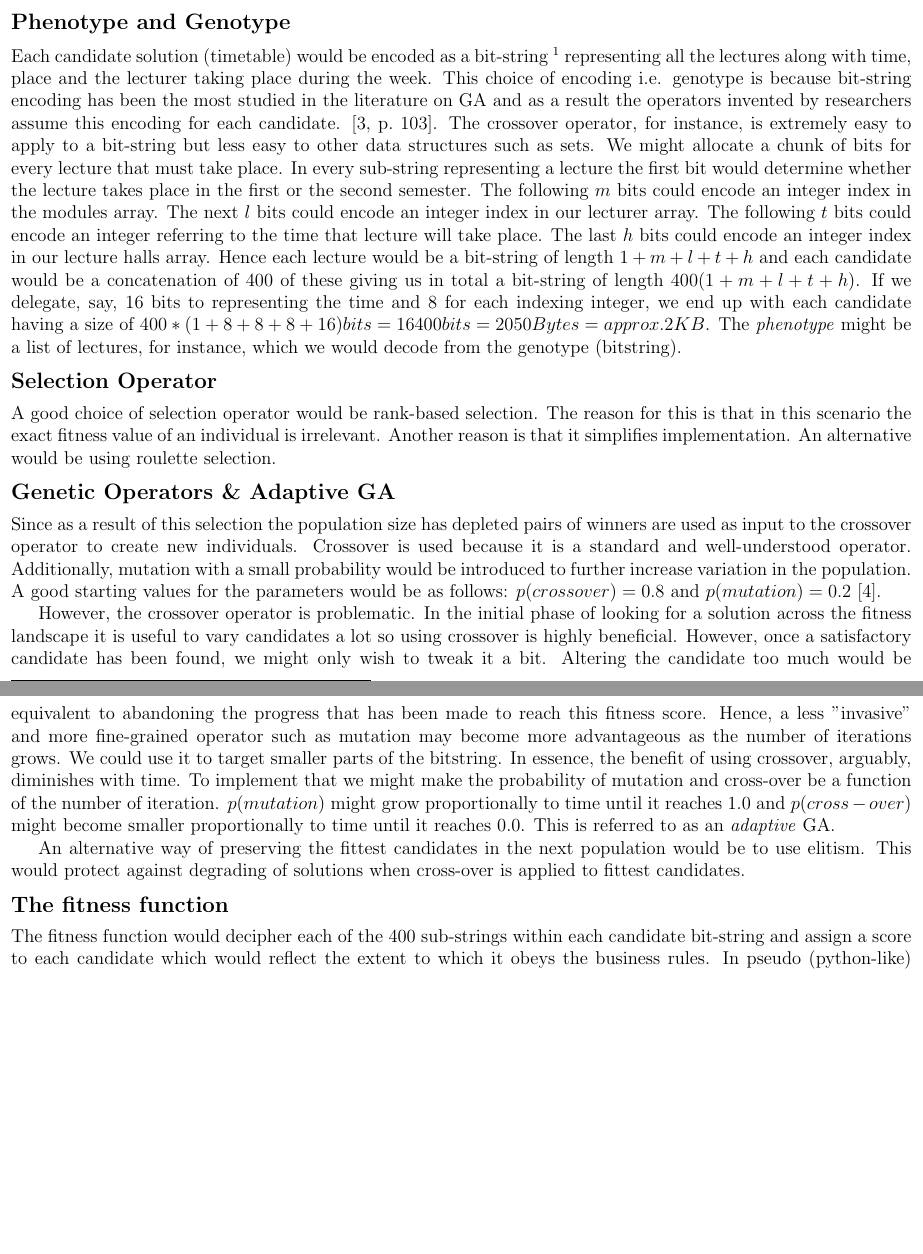
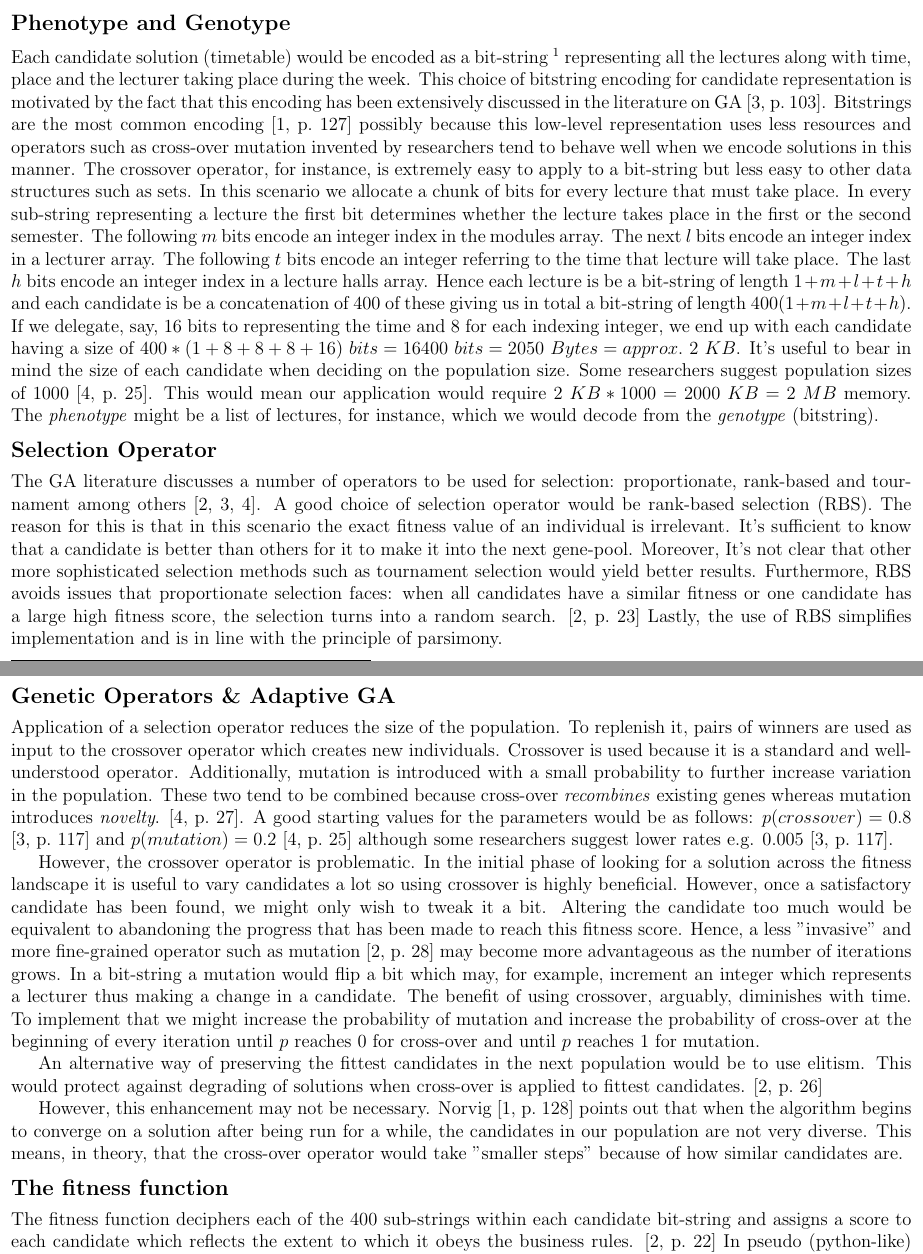
Before and after one commit to nl253/CO636-Essay, a LaTeX document (essay.tex): two parts of pages 2 and 3 of 4, joined at a grey line, cut so that both start at the same text, the shorter picture padded with empty space. Compiled offline with pdfLaTeX.

Commit message:
Finish off

```diff
--- a/essay.tex
+++ b/essay.tex
@@ -78,70 +80,99 @@ multi-dimensional space would take too much time.
 Each candidate solution (timetable) would be encoded as a bit-string
 \footnote{this is the genotype and is analogous to DNA} representing all
 the lectures along with time, place and the lecturer taking place during
-the week.  This choice of encoding i.e. genotype is because bit-string
-encoding has been the most studied in the literature on GA and as a
-result the operators invented by researchers assume this encoding for
-each candidate. \cite[p.~103]{eberhart2007}. The crossover operator,
-for instance, is extremely easy to apply to a bit-string but less easy
-to other data structures such as sets. We might allocate a chunk of bits
-for every lecture that must take place.  In every sub-string representing
-a lecture the first bit would determine whether the lecture takes place
-in the first or the second semester.  The following \(m\) bits could
-encode an integer index in the modules array.  The next \(l\) bits could
-encode an integer index in our lecturer array. The following \(t\) bits
-could encode an integer referring to the time that lecture will take
-place. The last \(h\) bits could encode an integer index in our lecture
-halls array. Hence each lecture would be a bit-string of length \(1 +
-m + l + t + h\) and each candidate would be a concatenation of \(400\)
-of these giving us in total a bit-string of length \(400(1 + m + l + t +
-h)\). If we delegate, say, 16 bits to representing the time and 8 for each
-indexing integer, we end up with each candidate having a size of \(400 *
-(1 + 8 + 8 + 8 + 16) bits = 16400 bits = 2050 Bytes = approx. 2KB \).
-The \emph{phenotype} might be a list of lectures, for instance, which
-we would decode from the genotype (bitstring).
+the week.  This choice of bitstring encoding for candidate representation
+is motivated by the fact that this encoding has been extensively discussed
+in the literature on GA \cite[p.~103]{eberhart2007}. Bitstrings are
+the most common encoding \cite[p.~127]{norvig2010} possibly because
+this low-level representation uses less resources and operators such as
+cross-over mutation invented by researchers tend to behave well when we
+encode solutions in this manner.  The crossover operator, for instance,
+is extremely easy to apply to a bit-string but less easy to other
+data structures such as sets.  In this scenario we allocate a chunk
+of bits for every lecture that must take place.  In every sub-string
+representing a lecture the first bit determines whether the lecture
+takes place in the first or the second semester.  The following \(m\)
+bits encode an integer index in the modules array.  The next \(l\)
+bits encode an integer index in a lecturer array. The following \(t\)
+bits encode an integer referring to the time that lecture will take
+place. The last \(h\) bits encode an integer index in a lecture halls
+array. Hence each lecture is be a bit-string of length \(1 + m + l + t +
+h\) and each candidate is be a concatenation of \(400\) of these giving
+us in total a bit-string of length \(400(1 + m + l + t + h)\). If we
+delegate, say, 16 bits to representing the time and 8 for each indexing
+integer, we end up with each candidate having a size of \(400 * (1 +
+8 + 8 + 8 + 16)\ bits = 16400\ bits = 2050\ Bytes = approx.\ 2\ KB \).
+It's useful to bear in mind the size of each candidate when deciding on
+the population size. Some researchers suggest population sizes of \(1000\)
+\cite[p.~25]{heaton2014}. This would mean our application would require
+\(2\ KB * 1000 = 2000\ KB = 2\ MB\) memory.  The \emph{phenotype} might be a
+list of lectures, for instance, which we would decode from the \emph{genotype}
+(bitstring).
 
 \subsection*{Selection Operator}
 
-A good choice of selection operator would be rank-based selection. The
-reason for this is that in this scenario the exact fitness value of
-an individual is irrelevant. Another reason is that it simplifies
-implementation. An alternative would be using roulette selection.
+The GA literature discusses a number of operators to be used for
+selection: proportionate, rank-based and tournament among others
+\cite{floreano2008, eberhart2007, heaton2014}.  A good choice of selection
+operator would be rank-based selection (RBS). The reason for this is that
+in this scenario the exact fitness value of an individual is irrelevant.
+It's sufficient to know that a candidate is better than others for it
+to make it into the next gene-pool.  Moreover, It's not clear that other
+more sophisticated selection methods such as tournament selection would
+yield better results. Furthermore, RBS avoids issues that proportionate
+selection faces: when all candidates have a similar fitness or one
+candidate has a large high fitness score, the selection turns into a
+random search.  \cite[p.~23]{floreano2008} Lastly, the use of RBS simplifies
+implementation and is in line with the principle of parsimony.
 
 \subsection*{Genetic Operators \& Adaptive GA}
 
-Since as a result of this selection the population size has depleted
-pairs of winners are used as input to the crossover operator to
-create new individuals.  Crossover is used because it is a standard
-and well-understood operator.  Additionally, mutation with a small
-probability would be introduced to further increase variation in the
-population. A good starting values for the parameters would be as follows:
-\(p(crossover) = 0.8\) and \(p(mutation) = 0.2\) \cite{heaton2014}.
+Application of a selection operator reduces the size of the population. To
+replenish it, pairs of winners are used as input to the crossover operator which creates
+new individuals.  Crossover is used because it is a standard and
+well-understood operator. Additionally, mutation is introduced with
+a small probability to further increase variation in the population.
+These two tend to be combined because cross-over \emph{recombines} existing
+genes whereas mutation introduces \emph{novelty}.  \cite[p.~27]{heaton2014}.
+A good starting values for the parameters would be as follows:
+\(p(crossover) = 0.8\) \cite[p.~117]{eberhart2007} and \(p(mutation) =
+0.2\) \cite[p.~25]{heaton2014} although some researchers suggest lower
+rates e.g. \(0.005\) \cite[p.~117]{eberhart2007}.
 
-However, the crossover operator is problematic. In the initial phase of
-looking for a solution across the fitness landscape it is useful to vary
-candidates a lot so using crossover is highly beneficial. However, once
-a satisfactory candidate has been found, we might only wish to tweak it
-a bit. Altering the candidate too much would be equivalent to abandoning
-the progress that has been made to reach this fitness score. Hence,
-a less "invasive" and more fine-grained operator such as mutation may
-become more advantageous as the number of iterations grows. We could use
-it to target smaller parts of the bitstring. In essence, the benefit of
-using crossover, arguably, diminishes with time. To implement that we
-might make the probability of mutation and cross-over be a function of
-the number of iteration. \(p(mutation)\) might grow proportionally to
-time until it reaches \(1.0\) and \(p(cross-over)\) might become smaller
-proportionally to time until it reaches \(0.0\). This is referred to as
-an \emph{adaptive} GA.
+However, the crossover operator is problematic. In the initial phase
+of looking for a solution across the fitness landscape it is useful to
+vary candidates a lot so using crossover is highly beneficial. However,
+once a satisfactory candidate has been found, we might only wish to
+tweak it a bit. Altering the candidate too much would be equivalent
+to abandoning the progress that has been made to reach this fitness
+score. Hence, a less "invasive" and more fine-grained operator such
+as mutation \cite[p.~28]{floreano2008} may become more advantageous as
+the number of iterations grows.  In a bit-string a mutation would flip
+a bit which may, for example, increment an integer which represents
+a lecturer thus making a change in a candidate.  The benefit of using
+crossover, arguably, diminishes with time. To implement that we might
+increase the probability of mutation and increase the probability of cross-over
+at the beginning of every iteration until \(p\) reaches \(0\) for cross-over
+and until \(p\) reaches \(1\) for mutation.
 
 An alternative way of preserving the fittest candidates in the next
 population would be to use elitism. This would protect against degrading
 of solutions when cross-over is applied to fittest candidates.
+\cite[p.~26]{floreano2008}
+
+However, this enhancement may not be necessary. Norvig
+\cite[p.~128]{norvig2010} points out that when the algorithm begins to
+converge on a solution after being run for a while, the candidates in
+our population are not very diverse. This means, in theory, that the
+cross-over operator would take "smaller steps" because of how similar
+candidates are.
 
 \subsection*{The fitness function}
 
-The fitness function would decipher each of the \(400\) sub-strings within each
-candidate bit-string and assign a score to each candidate which would reflect
-the extent to which it obeys the business rules. In pseudo (python-like) code:
+The fitness function deciphers each of the \(400\) sub-strings within each
+candidate bit-string and assigns a score to each candidate which reflects
+the extent to which it obeys the business rules. \cite[p.~22]{floreano2008}
+In pseudo (python-like) code:
 
 \inputminted{python}{fitness.py}
 
```
Also changed, not shown: essay.tex (41 more changed lines).
